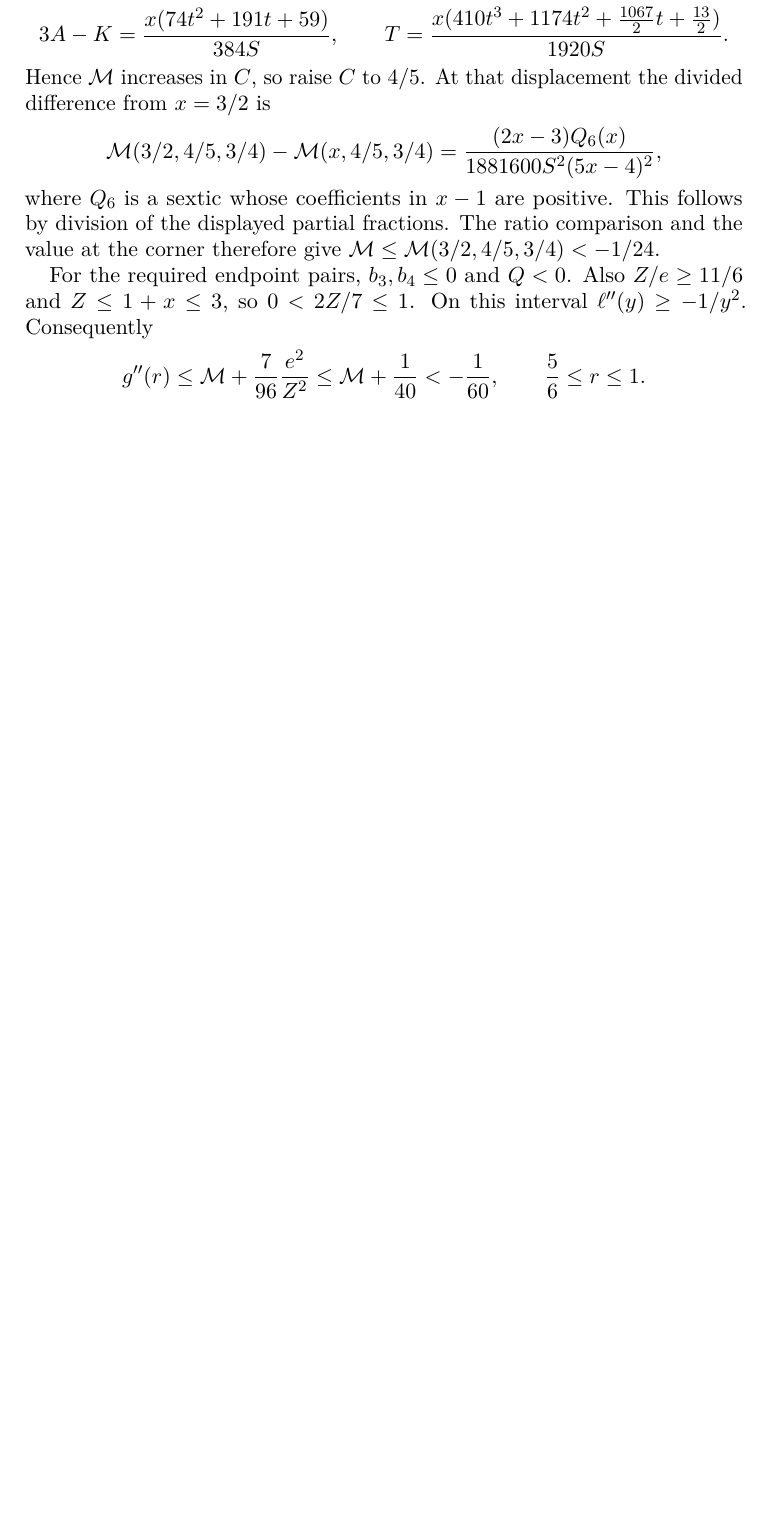
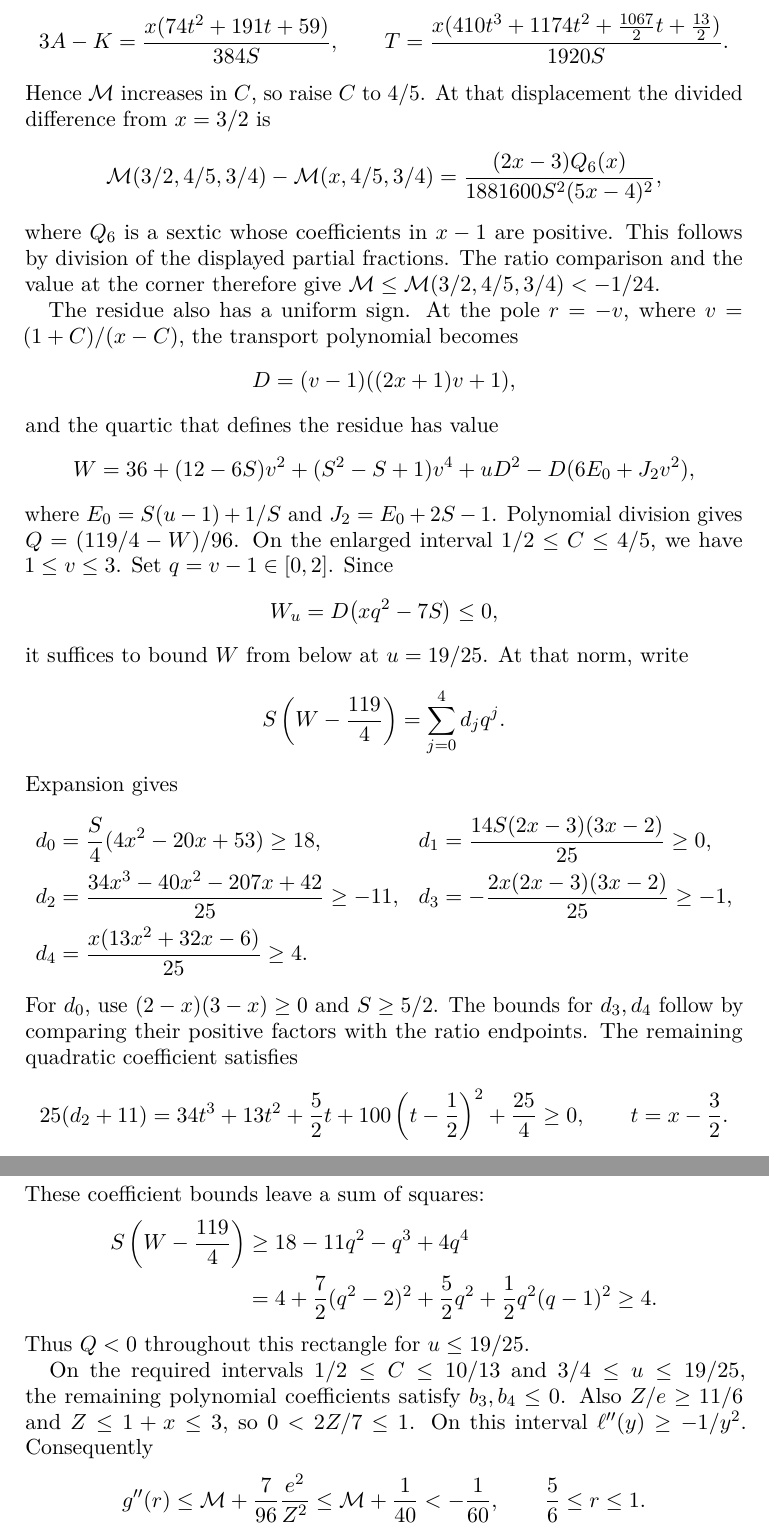
Before and after one commit to vltanh/lean4-smoothed-octagon, a LaTeX paper (docs/paper/main.tex, which reads docs/paper/sections/a07-smaller-short.tex): part of page 195 of 225 before the commit and two parts of pages 195 and 196 of 226 after it, the two joined at a grey line, cut so that both start at the same text, the shorter picture padded with empty space. Compiled offline with pdfLaTeX.

Commit message:
refactor(lean): prove the S1 residue sign by squares [skip ci]

```diff
--- a/docs/paper/sections/a07-smaller-short.tex
+++ b/docs/paper/sections/a07-smaller-short.tex
@@ -2731,7 +2731,53 @@ This follows by division of the displayed partial fractions.
 The ratio comparison and the value at the corner therefore give
 $\mathcal M\le\mathcal M(3/2,4/5,3/4)<-1/24$.
 
-For the required endpoint pairs, $b_3,b_4\le0$ and $Q<0$.
+The residue also has a uniform sign. At the pole $r=-v$, where
+$v=(1+C)/(x-C)$, the transport polynomial becomes
+\[
+ D=(v-1)((2x+1)v+1),
+\]
+and the quartic that defines the residue has value
+\[
+ W=36+(12-6S)v^2+(S^2-S+1)v^4+uD^2-D(6E_0+J_2v^2),
+\]
+where $E_0=S(u-1)+1/S$ and $J_2=E_0+2S-1$.
+Polynomial division gives $Q=(119/4-W)/96$.
+On the enlarged interval $1/2\le C\le4/5$, we have $1\le v\le3$.
+Set $q=v-1\in[0,2]$. Since
+\[
+ W_u=D\bigl(xq^2-7S\bigr)\le0,
+\]
+it suffices to bound $W$ from below at $u=19/25$.
+At that norm, write
+\[
+ S\left(W-\frac{119}4\right)=\sum_{j=0}^4d_jq^j.
+\]
+Expansion gives
+\begin{align*}
+ d_0&=\frac S4(4x^2-20x+53)\ge18,&
+ d_1&=\frac{14S(2x-3)(3x-2)}{25}\ge0,\\
+ d_2&=\frac{34x^3-40x^2-207x+42}{25}\ge-11,&
+ d_3&=-\frac{2x(2x-3)(3x-2)}{25}\ge-1,\\
+ d_4&=\frac{x(13x^2+32x-6)}{25}\ge4.
+\end{align*}
+For $d_0$, use $(2-x)(3-x)\ge0$ and $S\ge5/2$.
+The bounds for $d_3,d_4$ follow by comparing their positive factors with
+the ratio endpoints. The remaining quadratic coefficient satisfies
+\[
+ 25(d_2+11)=34t^3+13t^2+\frac52t
+                  +100\left(t-\frac12\right)^2+\frac{25}4\ge0,
+ \qquad t=x-\frac32.
+\]
+These coefficient bounds leave a sum of squares:
+\begin{align*}
+ S\left(W-\frac{119}4\right)
+ &\ge18-11q^2-q^3+4q^4\\
+ &=4+\frac72(q^2-2)^2+\frac52q^2+\frac12q^2(q-1)^2\ge4.
+\end{align*}
+Thus $Q<0$ throughout this rectangle for $u\le19/25$.
+
+On the required intervals $1/2\le C\le10/13$ and $3/4\le u\le19/25$,
+the remaining polynomial coefficients satisfy $b_3,b_4\le0$.
 Also $Z/e\ge11/6$ and $Z\le1+x\le3$, so $0<2Z/7\le1$.
 On this interval $\ell''(y)\ge-1/y^2$.
 Consequently
```
Also changed, not shown: docs/deferred-scalar-proofs.md (+1 -1 lines), docs/paper/main.pdf, 4 other files.
